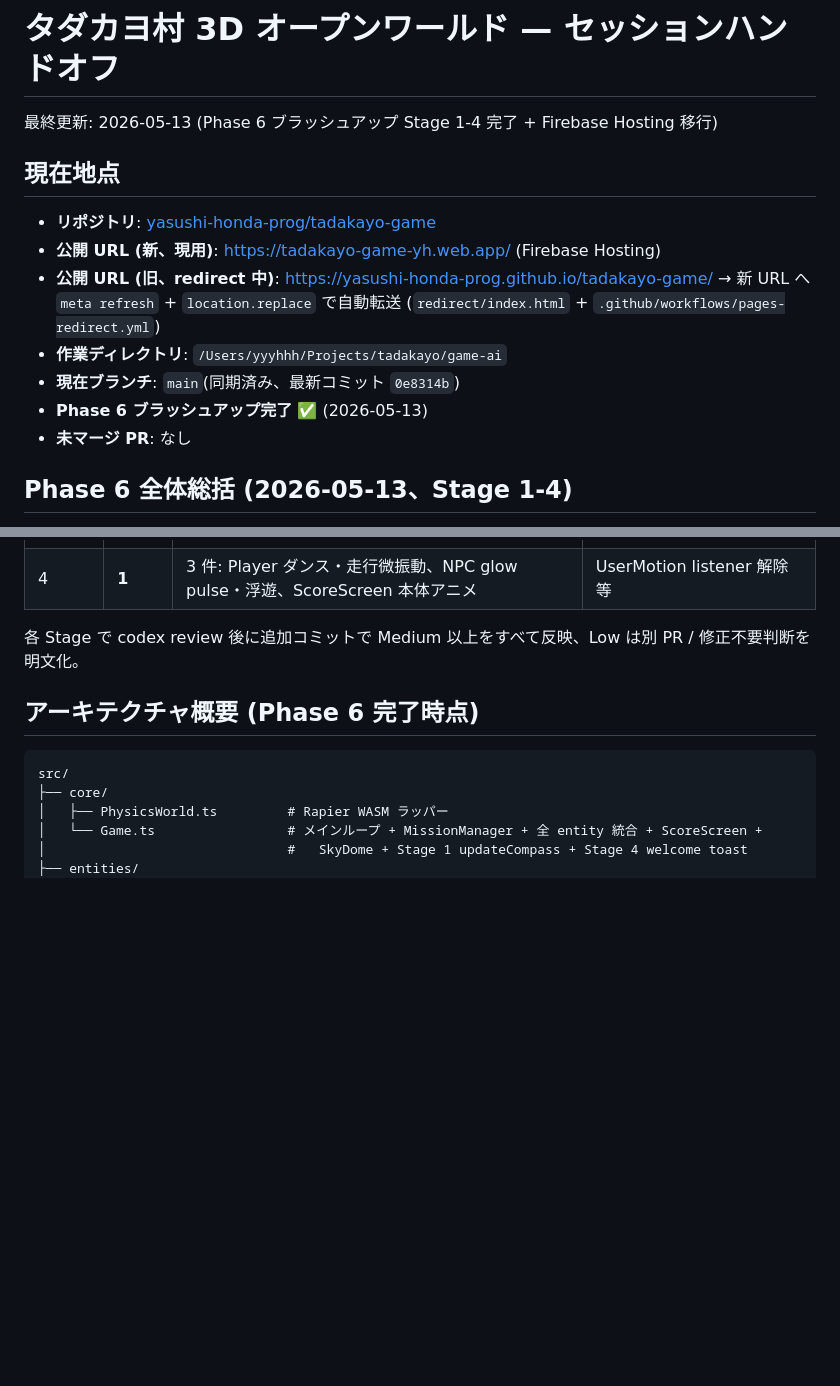
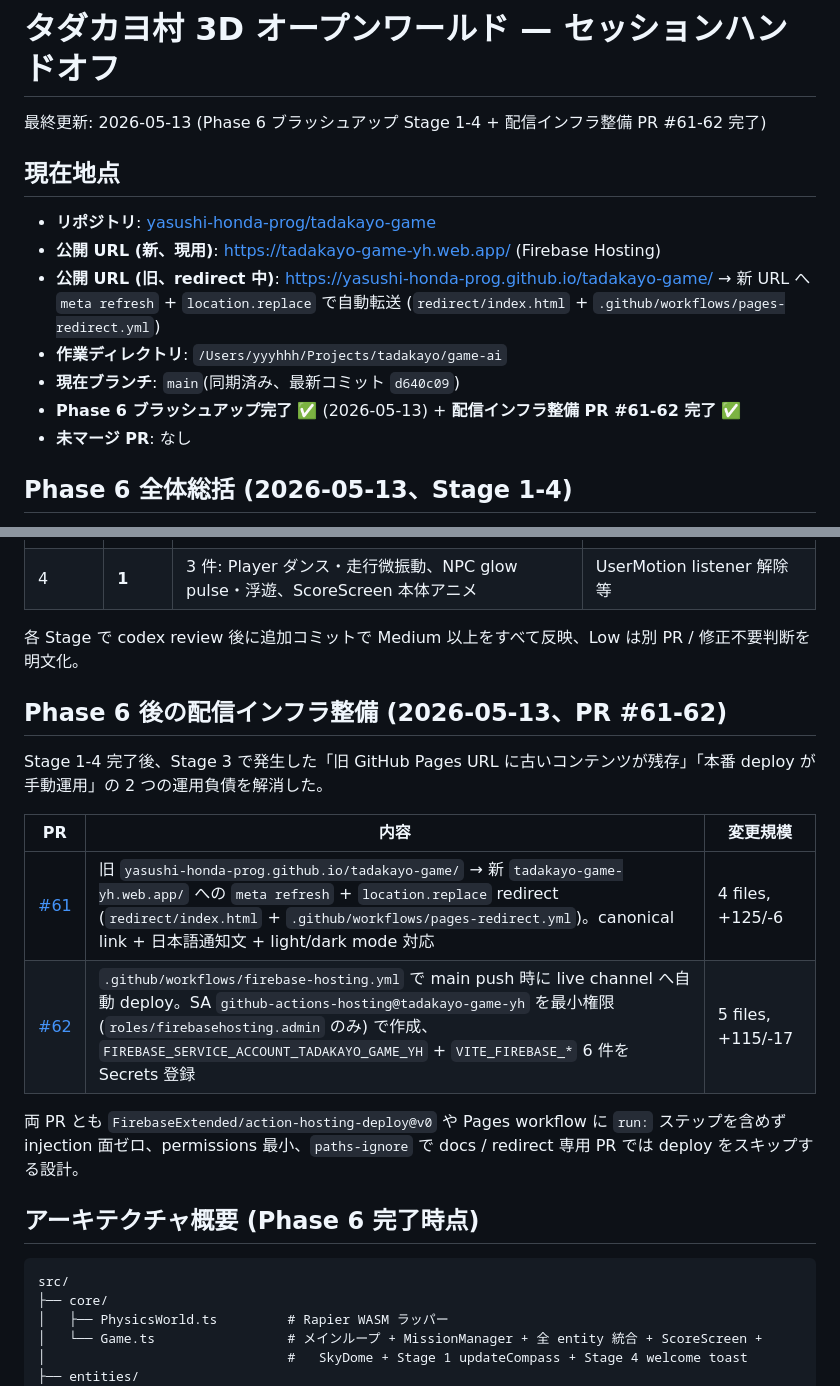
Before and after one commit to yasushi-honda-prog/tadakayo-game, a Markdown page: docs/handoff/LATEST.md, 2 parts joined by grey strips. Drawn GitHub-style; blank space fills up the shorter version.

Commit message:
docs(handoff): PR #61-62 (配信インフラ整備) を反映
- 最終更新行と「現在地点」を Phase 6 後の PR #61-62 完了状態に更新
- 最新コミット ID を `0e8314b` → `d640c09` (PR #62 マージ後)
- 「Phase 6 後の配信インフラ整備」セクション新設、PR #61-62 の規模と
  設計判断 (injection 面ゼロ・最小権限 SA・paths-ignore 分離) を要約

🤖 Generated with [Claude Code](https://claude.com/claude-code)

Co-Authored-By: Claude <noreply@anthropic.com>

```diff
--- a/docs/handoff/LATEST.md
+++ b/docs/handoff/LATEST.md
@@ -1,6 +1,6 @@
 # タダカヨ村 3D オープンワールド — セッションハンドオフ
 
-最終更新: 2026-05-13 (Phase 6 ブラッシュアップ Stage 1-4 完了 + Firebase Hosting 移行)
+最終更新: 2026-05-13 (Phase 6 ブラッシュアップ Stage 1-4 + 配信インフラ整備 PR #61-62 完了)
 
 ## 現在地点
 
@@ -8,8 +8,8 @@
 - **公開 URL (新、現用)**: https://tadakayo-game-yh.web.app/ (Firebase Hosting)
 - **公開 URL (旧、redirect 中)**: https://yasushi-honda-prog.github.io/tadakayo-game/ → 新 URL へ `meta refresh` + `location.replace` で自動転送 (`redirect/index.html` + `.github/workflows/pages-redirect.yml`)
 - **作業ディレクトリ**: `/Users/yyyhhh/Projects/tadakayo/game-ai`
-- **現在ブランチ**: `main`(同期済み、最新コミット `0e8314b`)
-- **Phase 6 ブラッシュアップ完了** ✅ (2026-05-13)
+- **現在ブランチ**: `main`(同期済み、最新コミット `d640c09`)
+- **Phase 6 ブラッシュアップ完了** ✅ (2026-05-13) + **配信インフラ整備 PR #61-62 完了** ✅
 - **未マージ PR**: なし
 
 ## Phase 6 全体総括 (2026-05-13、Stage 1-4)
@@ -45,6 +45,17 @@
 | 4 | **1** | 3 件: Player ダンス・走行微振動、NPC glow pulse・浮遊、ScoreScreen 本体アニメ | UserMotion listener 解除 等 |
 
 各 Stage で codex review 後に追加コミットで Medium 以上をすべて反映、Low は別 PR / 修正不要判断を明文化。
+
+## Phase 6 後の配信インフラ整備 (2026-05-13、PR #61-62)
+
+Stage 1-4 完了後、Stage 3 で発生した「旧 GitHub Pages URL に古いコンテンツが残存」「本番 deploy が手動運用」の 2 つの運用負債を解消した。
+
+| PR | 内容 | 変更規模 |
+|---|---|---|
+| [#61](https://github.com/yasushi-honda-prog/tadakayo-game/pull/61) | 旧 `yasushi-honda-prog.github.io/tadakayo-game/` → 新 `tadakayo-game-yh.web.app/` への `meta refresh` + `location.replace` redirect (`redirect/index.html` + `.github/workflows/pages-redirect.yml`)。canonical link + 日本語通知文 + light/dark mode 対応 | 4 files, +125/-6 |
+| [#62](https://github.com/yasushi-honda-prog/tadakayo-game/pull/62) | `.github/workflows/firebase-hosting.yml` で main push 時に live channel へ自動 deploy。SA `github-actions-hosting@tadakayo-game-yh` を最小権限 (`roles/firebasehosting.admin` のみ) で作成、`FIREBASE_SERVICE_ACCOUNT_TADAKAYO_GAME_YH` + `VITE_FIREBASE_*` 6 件を Secrets 登録 | 5 files, +115/-17 |
+
+両 PR とも `FirebaseExtended/action-hosting-deploy@v0` や Pages workflow に `run:` ステップを含めず injection 面ゼロ、permissions 最小、`paths-ignore` で docs / redirect 専用 PR では deploy をスキップする設計。
 
 ## アーキテクチャ概要 (Phase 6 完了時点)
 
```
